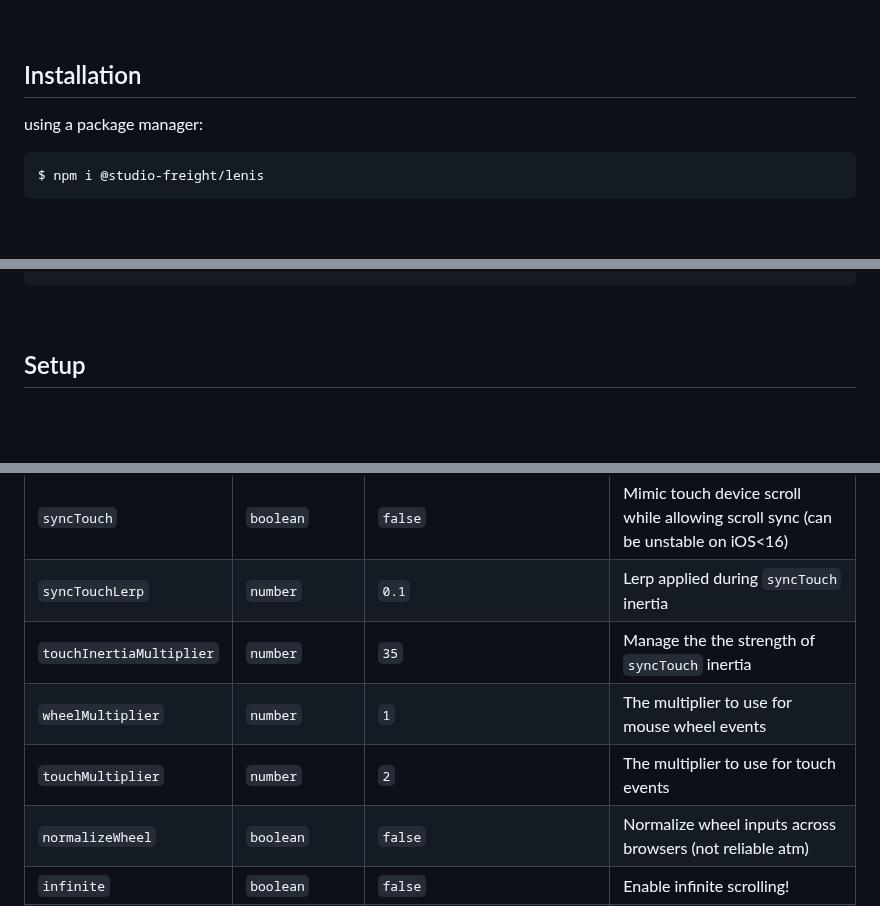
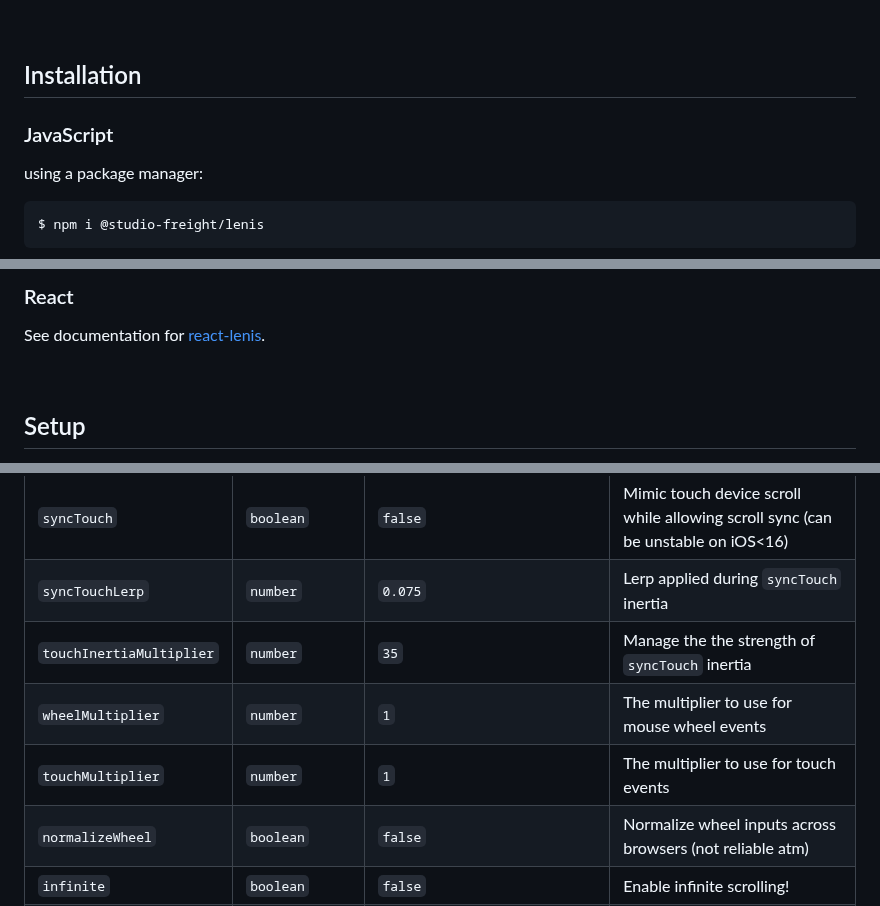
Before and after one commit to darkroomengineering/lenis, a Markdown page: README.md, 3 parts joined by grey strips. Drawn GitHub-style; blank space fills up the shorter version.

````diff
--- a/README.md
+++ b/README.md
@@ -14,6 +14,8 @@ This is our take on smooth scroll, lightweight, hard-working, smooth as butter s
 
 ## Installation
 
+### JavaScript
+
 using a package manager:
 
 ```bash
@@ -32,4 +34,10 @@ using scripts:
 ```
+
+<br/>
+
+### React
+
+See documentation for [react-lenis](https://github.com/studio-freight/lenis/tree/main/packages/react-lenis).
 
 <br>
 
@@ -70,10 +80,10 @@ requestAnimationFrame(raf)
 | `smoothWheel`        | `boolean`             | `true`                                             | Whether or not to enable smooth scrolling for mouse wheel events                                                                                                    |
 | `smoothTouch`        | `boolean`             | `false`                                            | Whether or not to enable smooth scrolling for touch events.                                                                                                         |
 | `syncTouch`          | `boolean`             | `false`                                            | Mimic touch device scroll while allowing scroll sync (can be unstable on iOS<16)
-| `syncTouchLerp`          | `number`             | `0.1`                                            | Lerp applied during `syncTouch` inertia                                                                                 |
+| `syncTouchLerp`          | `number`             | `0.075`                                            | Lerp applied during `syncTouch` inertia                                                                                 |
 | `touchInertiaMultiplier`          | `number`             | `35`                                            | Manage the the strength of `syncTouch` inertia                                                                                 |
 | `wheelMultiplier`    | `number`              | `1`                                                | The multiplier to use for mouse wheel events                                                                                                                        |
-| `touchMultiplier`    | `number`              | `2`                                                | The multiplier to use for touch events                                                                                                                              |
+| `touchMultiplier`    | `number`              | `1`                                                | The multiplier to use for touch events                                                                                                                              |
 | `normalizeWheel`     | `boolean`             | `false`                                            | Normalize wheel inputs across browsers (not reliable atm)                                                                                                                       |
 | `infinite`           | `boolean`             | `false`                                            | Enable infinite scrolling!                                                                                                                                          |
 | `autoResize`           | `boolean`             | `true`                                            | Resize instance automatically       based on `ResizeObserver`. If `false` you must resize manually using `.resize()`                                                                                                     |
````
Also changed, not shown: other parts of README.md (+4 -2 lines), packages/lenis/README.md (+13 -3 lines).
